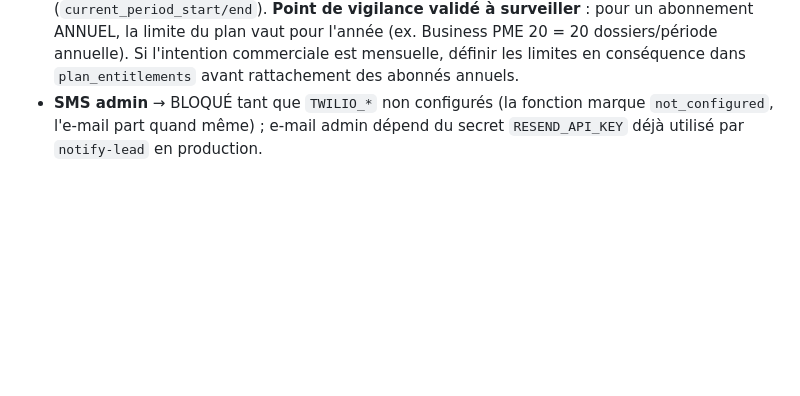
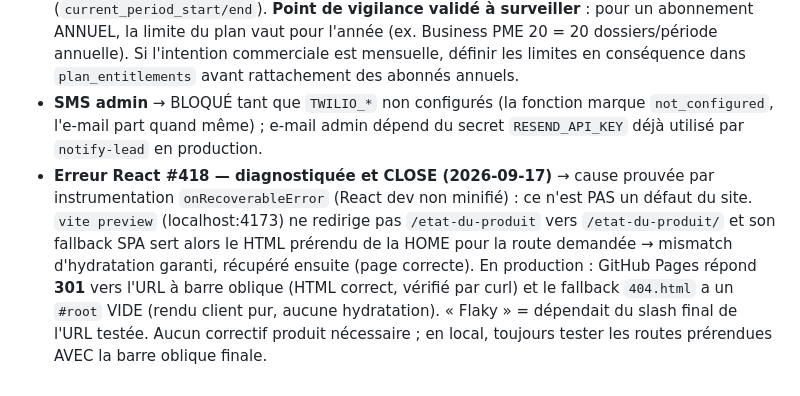
Before and after one commit to romancg13/www.clair-dossier.com, a Markdown page: TODO_ADMIN.md, the part around the change. GitHub-like rendering; blank space fills up the shorter version.

Commit message:
docs(admin): React #418 diagnostiquée et close — artefact de vite preview
Instrumentation onRecoverableError + React non minifié : le fallback SPA
de vite preview sert le HTML de la home pour une route sans barre oblique
finale → mismatch d'hydratation local. Production GitHub Pages : 301 vers
l'URL en /, 404.html à #root vide — la cause ne peut pas s'y produire.
Aucun correctif produit nécessaire.

Co-Authored-By: Claude Fable 5 <noreply@anthropic.com>

```diff
--- a/TODO_ADMIN.md
+++ b/TODO_ADMIN.md
@@ -82,3 +82,4 @@ Chaque ligne : élément → état constaté → action → preuve.
 - **client_reference_id (webhook)** → vérifié : un lien de paiement falsifié ne peut qu'attribuer un abonnement PAYÉ à un autre compte (aucun droit sans paiement réel, offre issue de `metadata.planId` contrôlée contre `plan_entitlements`, événements ultérieurs rattachés au seul propriétaire déjà enregistré) ; garde e-mail/UUID côté fonction. Durcissement futur (Checkout Sessions côté serveur) : à cadrer, non bloquant.
 - **Quota et période Stripe** → la limite s'applique à la période de facturation réelle (`current_period_start/end`). **Point de vigilance validé à surveiller** : pour un abonnement ANNUEL, la limite du plan vaut pour l'année (ex. Business PME 20 = 20 dossiers/période annuelle). Si l'intention commerciale est mensuelle, définir les limites en conséquence dans `plan_entitlements` avant rattachement des abonnés annuels.
 - **SMS admin** → BLOQUÉ tant que `TWILIO_*` non configurés (la fonction marque `not_configured`, l'e-mail part quand même) ; e-mail admin dépend du secret `RESEND_API_KEY` déjà utilisé par `notify-lead` en production.
+- **Erreur React #418 — diagnostiquée et CLOSE (2026-09-17)** → cause prouvée par instrumentation `onRecoverableError` (React dev non minifié) : ce n'est PAS un défaut du site. `vite preview` (localhost:4173) ne redirige pas `/etat-du-produit` vers `/etat-du-produit/` et son fallback SPA sert alors le HTML prérendu de la HOME pour la route demandée → mismatch d'hydratation garanti, récupéré ensuite (page correcte). En production : GitHub Pages répond **301** vers l'URL à barre oblique (HTML correct, vérifié par curl) et le fallback `404.html` a un `#root` VIDE (rendu client pur, aucune hydratation). « Flaky » = dépendait du slash final de l'URL testée. Aucun correctif produit nécessaire ; en local, toujours tester les routes prérendues AVEC la barre oblique finale.
```
